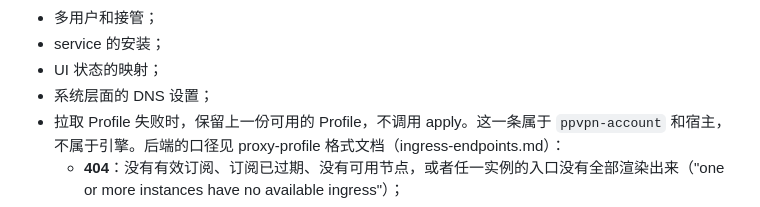
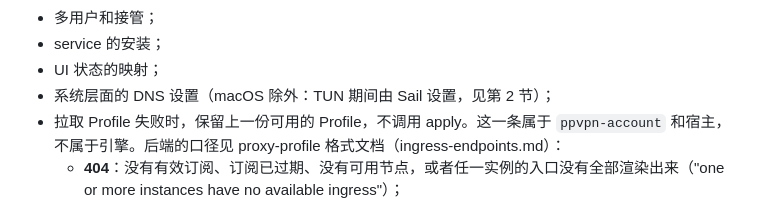
Before and after one commit to peakpassvpn/ppvpn-client, a Markdown page: docs/host-integration.md, the part around the change. Drawn GitHub-style.

Commit message:
docs: the host keeps the system DNS, except on macOS
Co-Authored-By: Claude Opus 5.5 <noreply@anthropic.com>

```diff
--- a/docs/host-integration.md
+++ b/docs/host-integration.md
@@ -414,7 +414,7 @@ pub struct Error {
 - 多用户和接管；
 - service 的安装；
 - UI 状态的映射；
-- 系统层面的 DNS 设置；
+- 系统层面的 DNS 设置（macOS 除外：TUN 期间由 Sail 设置，见第 2 节）；
 - 拉取 Profile 失败时，保留上一份可用的 Profile，不调用 apply。这一条属于 `ppvpn-account` 和宿主，不属于引擎。后端的口径见 proxy-profile 格式文档（ingress-endpoints.md）：
   - **404**：没有有效订阅、订阅已过期、没有可用节点，或者任一实例的入口没有全部渲染出来（"one or more instances have no available ingress"）；
   - **500**：违反客户端契约，或者规则集读不出来。
```
